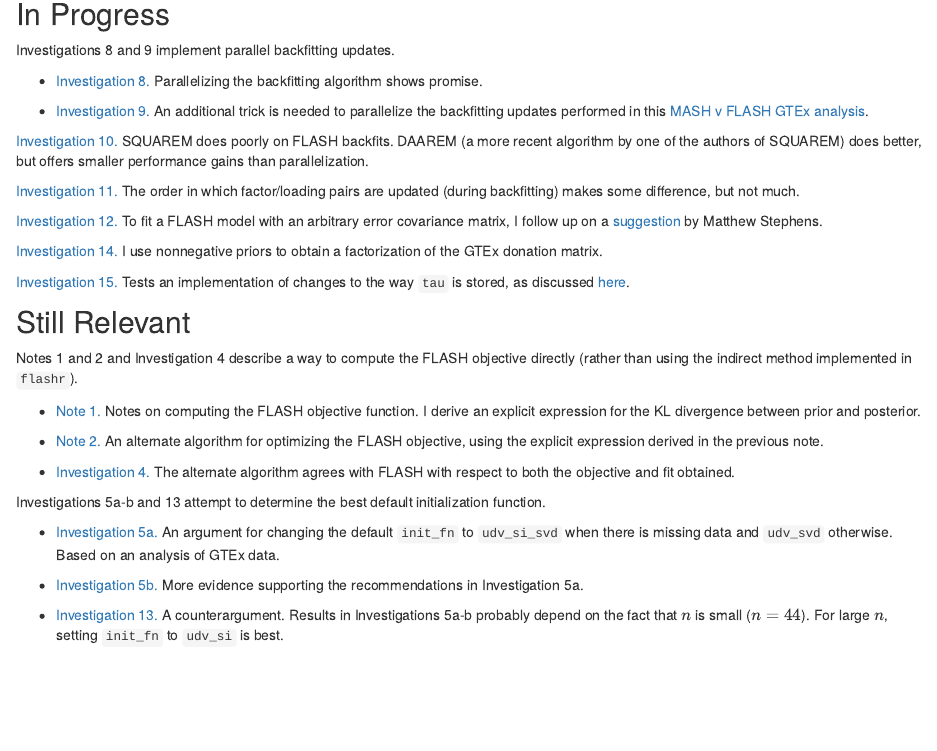
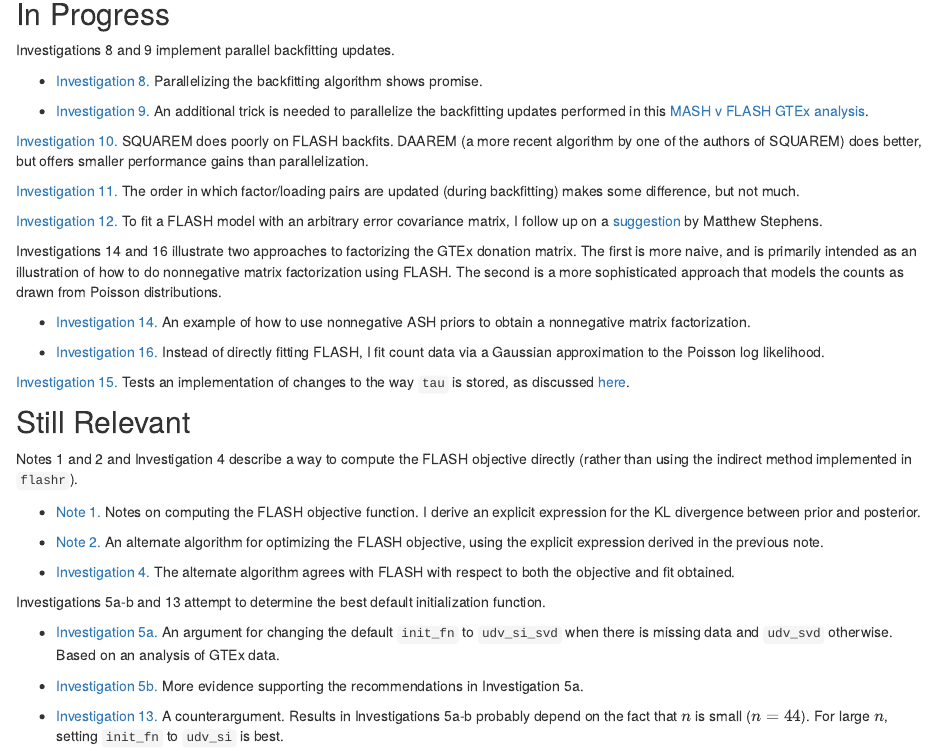
Before and after one commit to willwerscheid/FLASHvestigations, an R Markdown document (analysis/index.Rmd): the page in a window 1100 px wide, from 140 px down. Rendered offline with R 4.5, knitr and Pandoc, with nearby package versions; drawn as R Markdown's standard HTML page in place of the format the file asks for.

Commit message:
wflow_publish("analysis/index.Rmd")

```diff
--- a/analysis/index.Rmd
+++ b/analysis/index.Rmd
@@ -20,7 +20,11 @@ Investigations 8 and 9 implement parallel backfitting updates.
 
 [Investigation 12.](arbitraryV.html) To fit a FLASH model with an arbitrary error covariance matrix, I follow up on a [suggestion](https://github.com/stephenslab/flashr/issues/17) by Matthew Stephens.
 
-[Investigation 14.](nonnegative.html) I use nonnegative priors to obtain a factorization of the GTEx donation matrix.
+Investigations 14 and 16 illustrate two approaches to factorizing the GTEx donation matrix. The first is more naive, and is primarily intended as an illustration of how to do nonnegative matrix factorization using FLASH. The second is a more sophisticated approach that models the counts as drawn from Poisson distributions.
+
+* [Investigation 14.](nonnegative.html) An example of how to use nonnegative ASH priors to obtain a nonnegative matrix factorization.
+
+* [Investigation 16.](count_data.html) Instead of directly fitting FLASH, I fit count data via a Gaussian approximation to the Poisson log likelihood.
 
 [Investigation 15.](scalar_tau.html) Tests an implementation of changes to the way `tau` is stored, as discussed  [here](https://github.com/stephenslab/flashr/issues/83).
 
```
